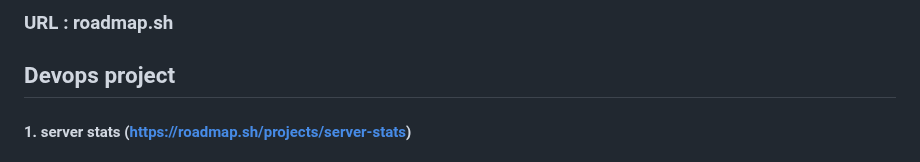
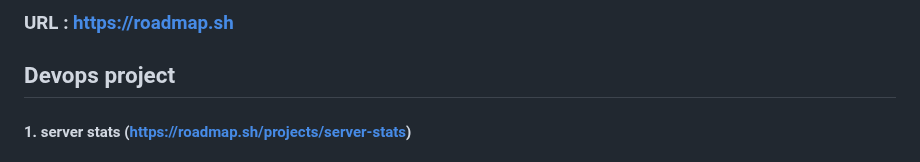
Before and after one commit to jhin93/stack_training, a Markdown page: README.md, the part around the change. Rendered like a GitHub page.

Commit message:
Update URL to include full link

```diff
--- a/README.md
+++ b/README.md
@@ -1,4 +1,4 @@
-### URL : roadmap.sh
+### URL : https://roadmap.sh
 ## Devops project
 #### 1. server stats (https://roadmap.sh/projects/server-stats)
 
```
